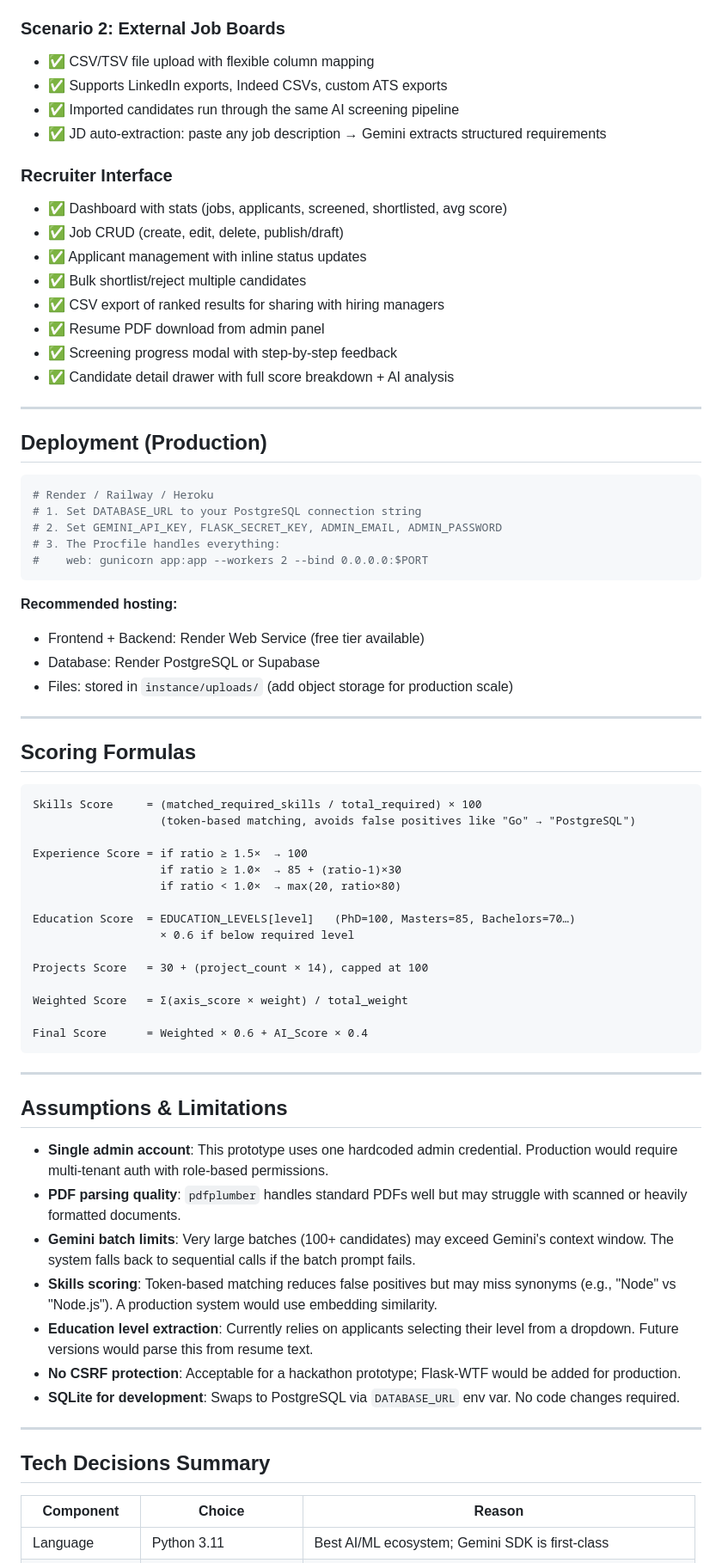
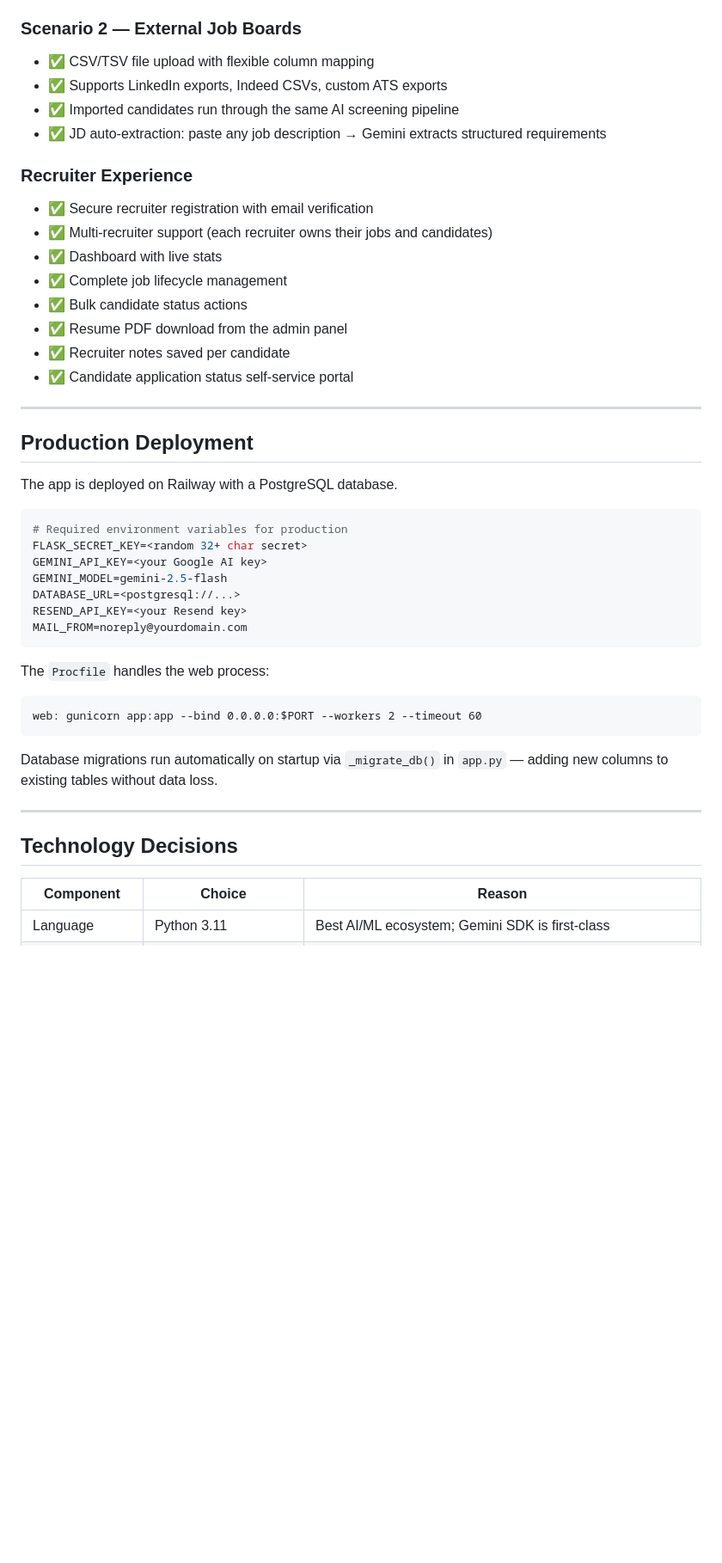
Before and after one commit to PrincipieCyupe/MPact, a Markdown page: README.md, the part around one of its changes. Shown at 86% size. Rendered like a GitHub page; blank space fills up the shorter version.

````diff
--- a/README.md
+++ b/README.md
@@ -194,76 +308,48 @@ When Gemini is unavailable (no API key, rate limit, network error), a determinis
 - ✅ Per-candidate: score breakdown, strengths, gaps, AI reasoning, bias flag
 - ✅ Configurable scoring weights per job
 
-### Scenario 2: External Job Boards
+### Scenario 2 — External Job Boards
 - ✅ CSV/TSV file upload with flexible column mapping
 - ✅ Supports LinkedIn exports, Indeed CSVs, custom ATS exports
 - ✅ Imported candidates run through the same AI screening pipeline
 - ✅ JD auto-extraction: paste any job description → Gemini extracts structured requirements
 
-### Recruiter Interface
-- ✅ Dashboard with stats (jobs, applicants, screened, shortlisted, avg score)
-- ✅ Job CRUD (create, edit, delete, publish/draft)
-- ✅ Applicant management with inline status updates
-- ✅ Bulk shortlist/reject multiple candidates
-- ✅ CSV export of ranked results for sharing with hiring managers
-- ✅ Resume PDF download from admin panel
-- ✅ Screening progress modal with step-by-step feedback
-- ✅ Candidate detail drawer with full score breakdown + AI analysis
+### Recruiter Experience
+- ✅ Secure recruiter registration with email verification
+- ✅ Multi-recruiter support (each recruiter owns their jobs and candidates)
+- ✅ Dashboard with live stats
+- ✅ Complete job lifecycle management
+- ✅ Bulk candidate status actions
+- ✅ Resume PDF download from the admin panel
+- ✅ Recruiter notes saved per candidate
+- ✅ Candidate application status self-service portal
 
 ---
 
-## Deployment (Production)
+## Production Deployment
+
+The app is deployed on Railway with a PostgreSQL database.
 
 ```bash
-# Render / Railway / Heroku
-# 1. Set DATABASE_URL to your PostgreSQL connection string
-# 2. Set GEMINI_API_KEY, FLASK_SECRET_KEY, ADMIN_EMAIL, ADMIN_PASSWORD
-# 3. The Procfile handles everything:
-#    web: gunicorn app:app --workers 2 --bind 0.0.0.0:$PORT
+# Required environment variables for production
+FLASK_SECRET_KEY=<random 32+ char secret>
+GEMINI_API_KEY=<your Google AI key>
+GEMINI_MODEL=gemini-2.5-flash
+DATABASE_URL=<postgresql://...>
+RESEND_API_KEY=<your Resend key>
+MAIL_FROM=noreply@yourdomain.com
 ```
 
-**Recommended hosting:**
-- Frontend + Backend: Render Web Service (free tier available)
-- Database: Render PostgreSQL or Supabase
-- Files: stored in `instance/uploads/` (add object storage for production scale)
+The `Procfile` handles the web process:
+```
+web: gunicorn app:app --bind 0.0.0.0:$PORT --workers 2 --timeout 60
+```
+
+Database migrations run automatically on startup via `_migrate_db()` in `app.py` — adding new columns to existing tables without data loss.
 
 ---
 
-## Scoring Formulas
-
-```
-Skills Score     = (matched_required_skills / total_required) × 100
-                   (token-based matching, avoids false positives like "Go" → "PostgreSQL")
-
-Experience Score = if ratio ≥ 1.5×  → 100
-                   if ratio ≥ 1.0×  → 85 + (ratio-1)×30
-                   if ratio < 1.0×  → max(20, ratio×80)
-
-Education Score  = EDUCATION_LEVELS[level]   (PhD=100, Masters=85, Bachelors=70…)
-                   × 0.6 if below required level
-
-Projects Score   = 30 + (project_count × 14), capped at 100
-
-Weighted Score   = Σ(axis_score × weight) / total_weight
-
-Final Score      = Weighted × 0.6 + AI_Score × 0.4
-```
-
----
-
-## Assumptions & Limitations
-
-- **Single admin account**: This prototype uses one hardcoded admin credential. Production would require multi-tenant auth with role-based permissions.
-- **PDF parsing quality**: `pdfplumber` handles standard PDFs well but may struggle with scanned or heavily formatted documents.
-- **Gemini batch limits**: Very large batches (100+ candidates) may exceed Gemini's context window. The system falls back to sequential calls if the batch prompt fails.
-- **Skills scoring**: Token-based matching reduces false positives but may miss synonyms (e.g., "Node" vs "Node.js"). A production system would use embedding similarity.
-- **Education level extraction**: Currently relies on applicants selecting their level from a dropdown. Future versions would parse this from resume text.
-- **No CSRF protection**: Acceptable for a hackathon prototype; Flask-WTF would be added for production.
-- **SQLite for development**: Swaps to PostgreSQL via `DATABASE_URL` env var. No code changes required.
-
----
-
-## Tech Decisions Summary
+## Technology Decisions
 
 | Component | Choice | Reason |
 |---|---|---|
````
Also changed, not shown: other parts of README.md (+248 -119 lines).
